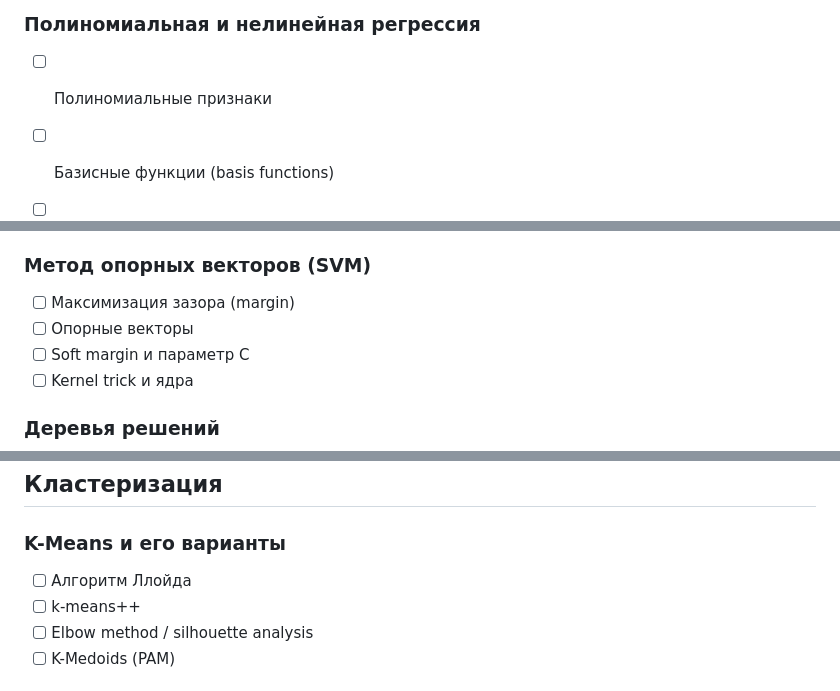
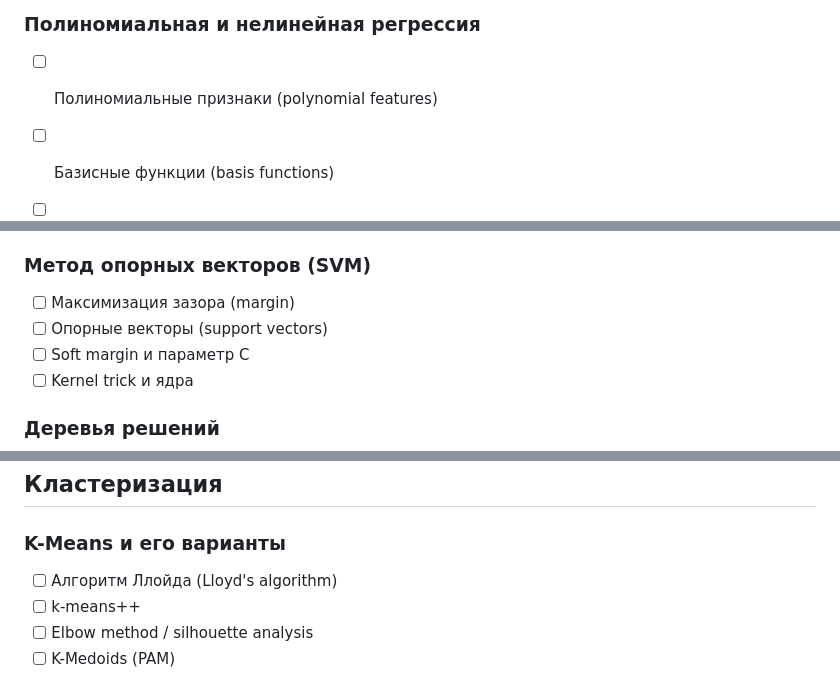
Before and after one commit to qubeyond/ml-topics, a Markdown page: content/classic-ml.md, 3 parts joined by grey strips. GitHub-like rendering.

Commit message:
docs: add missing english glosses to a few classic-ml/dl/nlp terms

```diff
--- a/content/classic-ml.md
+++ b/content/classic-ml.md
@@ -96,7 +96,7 @@
 - [ ] Предпосылки линейной регрессии
 
 ### Полиномиальная и нелинейная регрессия
-- [ ] Полиномиальные признаки
+- [ ] Полиномиальные признаки (polynomial features)
 - [ ] Базисные функции (basis functions)
 
 - [ ] Регуляризованная регрессия
@@ -141,7 +141,7 @@
 
 ### Метод опорных векторов (SVM)
 - [ ] Максимизация зазора (margin)
-- [ ] Опорные векторы
+- [ ] Опорные векторы (support vectors)
 - [ ] Soft margin и параметр C
 - [ ] Kernel trick и ядра
 
@@ -192,7 +192,7 @@
 ## Кластеризация
 
 ### K-Means и его варианты
-- [ ] Алгоритм Ллойда
+- [ ] Алгоритм Ллойда (Lloyd's algorithm)
 - [ ] k-means++
 - [ ] Elbow method / silhouette analysis
 - [ ] K-Medoids (PAM)
```
Also changed, not shown: other parts of content/classic-ml.md (+1 -1 lines), content/deep-learning.md (+1 -1 lines), content/nlp.md (+1 -1 lines).
